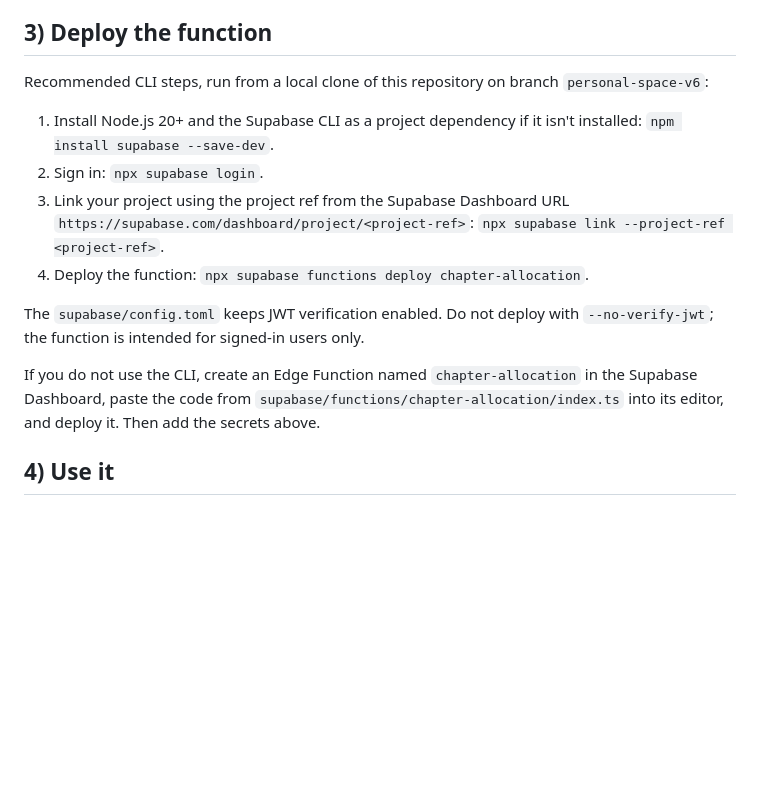
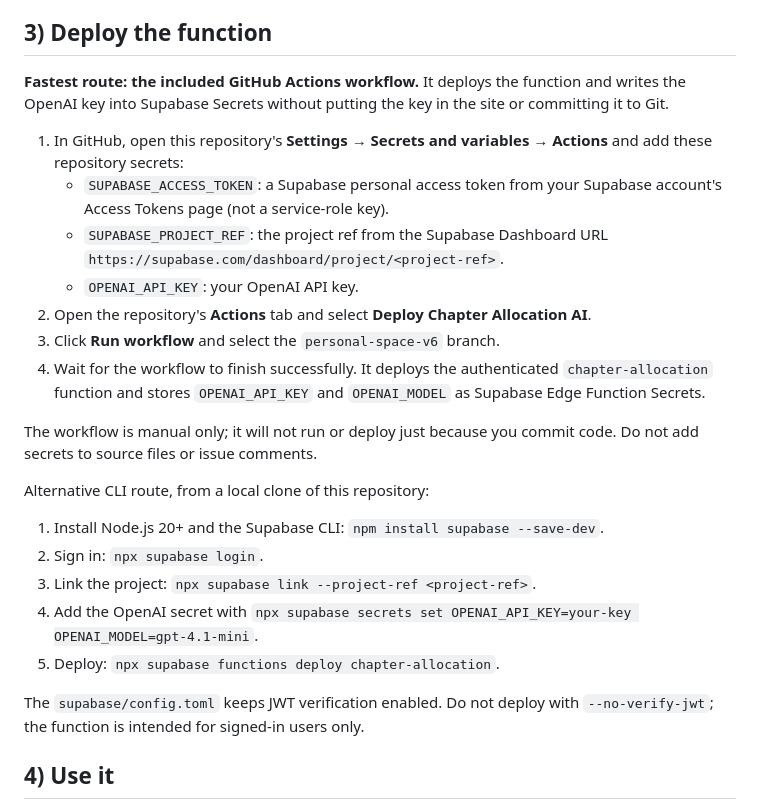
Before and after one commit to raashop/personal-space-jee., a Markdown page: supabase/README.md, the part around the change. Drawn GitHub-style; blank space fills up the shorter version.

Commit message:
Document one-click secure AI deployment workflow

```diff
--- a/supabase/README.md
+++ b/supabase/README.md
@@ -22,16 +22,27 @@ The AI key remains on the server. Do not commit it to this repository. OpenAI AP
 
 ## 3) Deploy the function
 
-Recommended CLI steps, run from a local clone of this repository on branch `personal-space-v6`:
+**Fastest route: the included GitHub Actions workflow.** It deploys the function and writes the OpenAI key into Supabase Secrets without putting the key in the site or committing it to Git.
 
-1. Install Node.js 20+ and the Supabase CLI as a project dependency if it isn't installed: `npm install supabase --save-dev`.
+1. In GitHub, open this repository's **Settings → Secrets and variables → Actions** and add these repository secrets:
+   - `SUPABASE_ACCESS_TOKEN`: a Supabase personal access token from your Supabase account's Access Tokens page (not a service-role key).
+   - `SUPABASE_PROJECT_REF`: the project ref from the Supabase Dashboard URL `https://supabase.com/dashboard/project/<project-ref>`.
+   - `OPENAI_API_KEY`: your OpenAI API key.
+2. Open the repository's **Actions** tab and select **Deploy Chapter Allocation AI**.
+3. Click **Run workflow** and select the `personal-space-v6` branch.
+4. Wait for the workflow to finish successfully. It deploys the authenticated `chapter-allocation` function and stores `OPENAI_API_KEY` and `OPENAI_MODEL` as Supabase Edge Function Secrets.
+
+The workflow is manual only; it will not run or deploy just because you commit code. Do not add secrets to source files or issue comments.
+
+Alternative CLI route, from a local clone of this repository:
+
+1. Install Node.js 20+ and the Supabase CLI: `npm install supabase --save-dev`.
 2. Sign in: `npx supabase login`.
-3. Link your project using the project ref from the Supabase Dashboard URL `https://supabase.com/dashboard/project/<project-ref>`: `npx supabase link --project-ref <project-ref>`.
-4. Deploy the function: `npx supabase functions deploy chapter-allocation`.
+3. Link the project: `npx supabase link --project-ref <project-ref>`.
+4. Add the OpenAI secret with `npx supabase secrets set OPENAI_API_KEY=your-key OPENAI_MODEL=gpt-4.1-mini`.
+5. Deploy: `npx supabase functions deploy chapter-allocation`.
 
 The `supabase/config.toml` keeps JWT verification enabled. Do not deploy with `--no-verify-jwt`; the function is intended for signed-in users only.
-
-If you do not use the CLI, create an Edge Function named `chapter-allocation` in the Supabase Dashboard, paste the code from `supabase/functions/chapter-allocation/index.ts` into its editor, and deploy it. Then add the secrets above.
 
 ## 4) Use it
 
```
